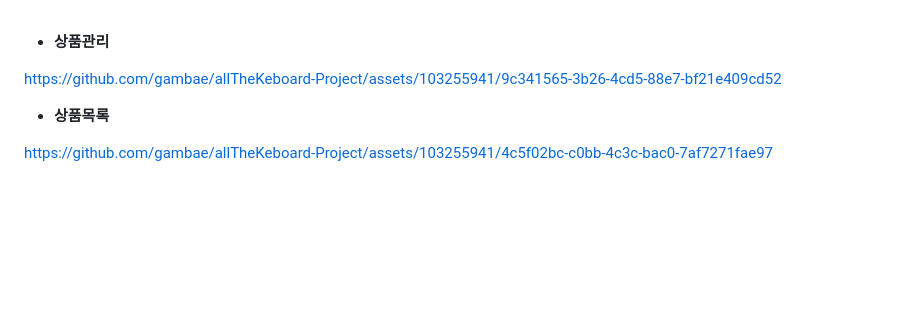
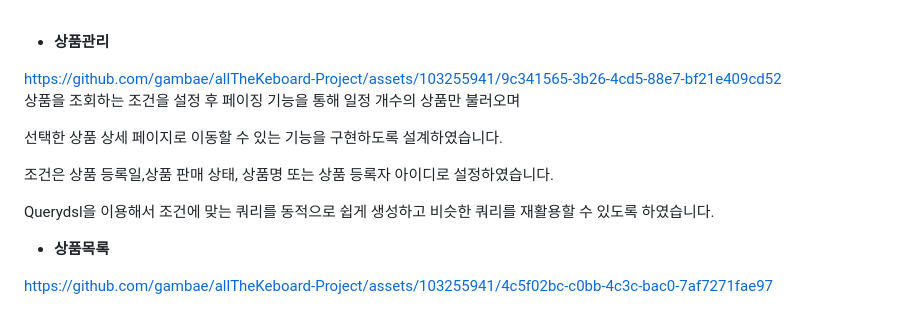
Before and after one commit to gambae/allTheKeboard-Project, a Markdown page: README.md, the part around one of its changes. Drawn GitHub-style; blank space fills up the shorter version.

```diff
--- a/README.md
+++ b/README.md
@@ -155,6 +155,15 @@ passwordencoding, csrf 등 간단해 보이는 로그인/로그아웃 기능에
 * <b>상품관리</b>
 
 https://github.com/gambae/allTheKeboard-Project/assets/103255941/9c341565-3b26-4cd5-88e7-bf21e409cd52
+<br>
+상품을 조회하는 조건을 설정 후 페이징 기능을 통해 일정 개수의 상품만 불러오며
+
+선택한 상품 상세 페이지로 이동할 수 있는 기능을 구현하도록 설계하였습니다.
+
+조건은 상품 등록일,상품 판매 상태, 상품명 또는 상품 등록자 아이디로 설정하였습니다.
+
+Querydsl을 이용해서 조건에 맞는 쿼리를 동적으로 쉽게 생성하고 비슷한 쿼리를 재활용할 수 있도록 하였습니다.
+<br>
 
 * <b>상품목록</b>
 
```
Also changed, not shown: other parts of README.md (+1 -1 lines).
